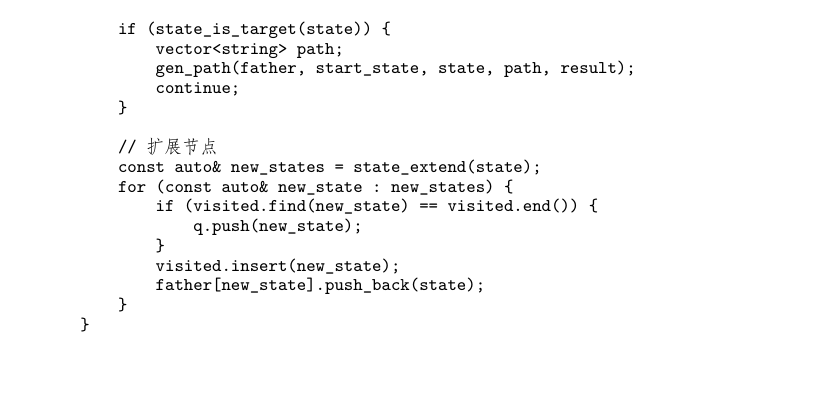
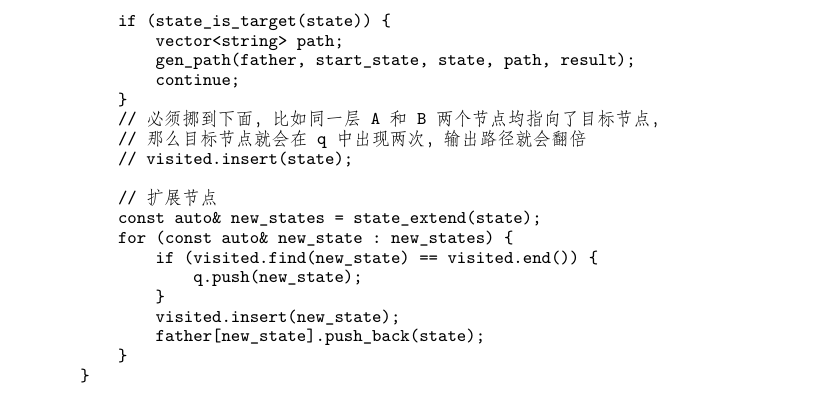
Before and after one commit to soulmachine/leetcode, a LaTeX thesis (C++/leetcode-cpp.tex, which reads C++/chapBFS.tex): part of page 177 of 260, cut so that both start at the same text, the shorter picture padded with empty space. Compiled offline with XeLaTeX; a missing font is replaced by an installed copy or a similar font.

Commit message:
Added some comments

```diff
--- a/C++/chapBFS.tex
+++ b/C++/chapBFS.tex
@@ -1099,6 +1102,9 @@ vector<vector<state_t> > bfs(const state_t &start, const type& data) {
             gen_path(father, start_state, state, path, result);
             continue;
         }
+        // 必须挪到下面，比如同一层A和B两个节点均指向了目标节点，
+        // 那么目标节点就会在q中出现两次，输出路径就会翻倍
+        // visited.insert(state);
 
         // 扩展节点
         const auto& new_states = state_extend(state);
```
Also changed, not shown: C++/leetcode-cpp.pdf, C++/chapBFS.tex (3 more changed lines).
